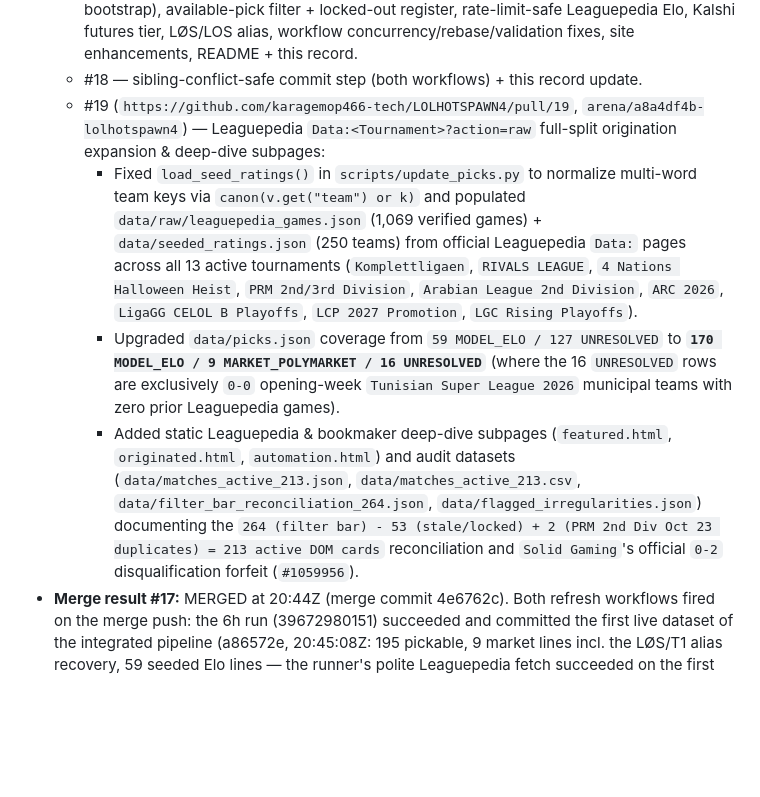
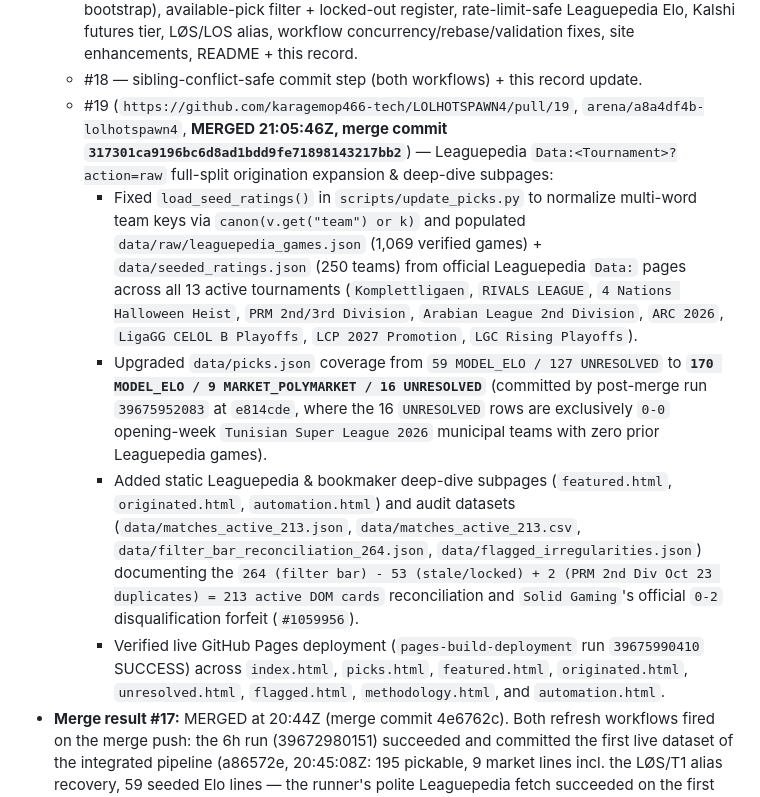
Before and after one commit to karagemop466-tech/LOLHOTSPAWN4, a Markdown page: COORDINATION.md, the part around the change. GitHub-like rendering; blank space fills up the shorter version.

Commit message:
docs: record PR #19 merge commit and verified live Pages deployment
Co-authored-by: arena-agent <297053741+arena-agent@users.noreply.github.com>

```diff
--- a/COORDINATION.md
+++ b/COORDINATION.md
@@ -97,10 +97,11 @@ Shared task board and integration record for parallel agent sessions working on
   - #16 — COORDINATION finalization + raw-data refresh (`arena/6b271c44`)
   - #17 — **final integration**: canonical `update_picks.py` five-stage resolver (incl. seeded Elo bootstrap), available-pick filter + locked-out register, rate-limit-safe Leaguepedia Elo, Kalshi futures tier, LØS/LOS alias, workflow concurrency/rebase/validation fixes, site enhancements, README + this record.
   - #18 — sibling-conflict-safe commit step (both workflows) + this record update.
-  - #19 (`https://github.com/karagemop466-tech/LOLHOTSPAWN4/pull/19`, `arena/a8a4df4b-lolhotspawn4`) — Leaguepedia `Data:<Tournament>?action=raw` full-split origination expansion & deep-dive subpages:
+  - #19 (`https://github.com/karagemop466-tech/LOLHOTSPAWN4/pull/19`, `arena/a8a4df4b-lolhotspawn4`, **MERGED 21:05:46Z, merge commit `317301ca9196bc6d8ad1bdd9fe71898143217bb2`**) — Leaguepedia `Data:<Tournament>?action=raw` full-split origination expansion & deep-dive subpages:
     - Fixed `load_seed_ratings()` in `scripts/update_picks.py` to normalize multi-word team keys via `canon(v.get("team") or k)` and populated `data/raw/leaguepedia_games.json` (1,069 verified games) + `data/seeded_ratings.json` (250 teams) from official Leaguepedia `Data:` pages across all 13 active tournaments (`Komplettligaen`, `RIVALS LEAGUE`, `4 Nations Halloween Heist`, `PRM 2nd/3rd Division`, `Arabian League 2nd Division`, `ARC 2026`, `LigaGG CELOL B Playoffs`, `LCP 2027 Promotion`, `LGC Rising Playoffs`).
-    - Upgraded `data/picks.json` coverage from `59 MODEL_ELO / 127 UNRESOLVED` to **`170 MODEL_ELO / 9 MARKET_POLYMARKET / 16 UNRESOLVED`** (where the 16 `UNRESOLVED` rows are exclusively `0-0` opening-week `Tunisian Super League 2026` municipal teams with zero prior Leaguepedia games).
+    - Upgraded `data/picks.json` coverage from `59 MODEL_ELO / 127 UNRESOLVED` to **`170 MODEL_ELO / 9 MARKET_POLYMARKET / 16 UNRESOLVED`** (committed by post-merge run `39675952083` at `e814cde`, where the 16 `UNRESOLVED` rows are exclusively `0-0` opening-week `Tunisian Super League 2026` municipal teams with zero prior Leaguepedia games).
     - Added static Leaguepedia & bookmaker deep-dive subpages (`featured.html`, `originated.html`, `automation.html`) and audit datasets (`data/matches_active_213.json`, `data/matches_active_213.csv`, `data/filter_bar_reconciliation_264.json`, `data/flagged_irregularities.json`) documenting the `264 (filter bar) - 53 (stale/locked) + 2 (PRM 2nd Div Oct 23 duplicates) = 213 active DOM cards` reconciliation and `Solid Gaming`'s official `0-2` disqualification forfeit (`#1059956`).
+    - Verified live GitHub Pages deployment (`pages-build-deployment` run `39675990410` SUCCESS) across `index.html`, `picks.html`, `featured.html`, `originated.html`, `unresolved.html`, `flagged.html`, `methodology.html`, and `automation.html`.
 - **Merge result #17:** MERGED at 20:44Z (merge commit 4e6762c). Both refresh
   workflows fired on the merge push: the 6h run (39672980151) succeeded and
   committed the first live dataset of the integrated pipeline (a86572e,
```
